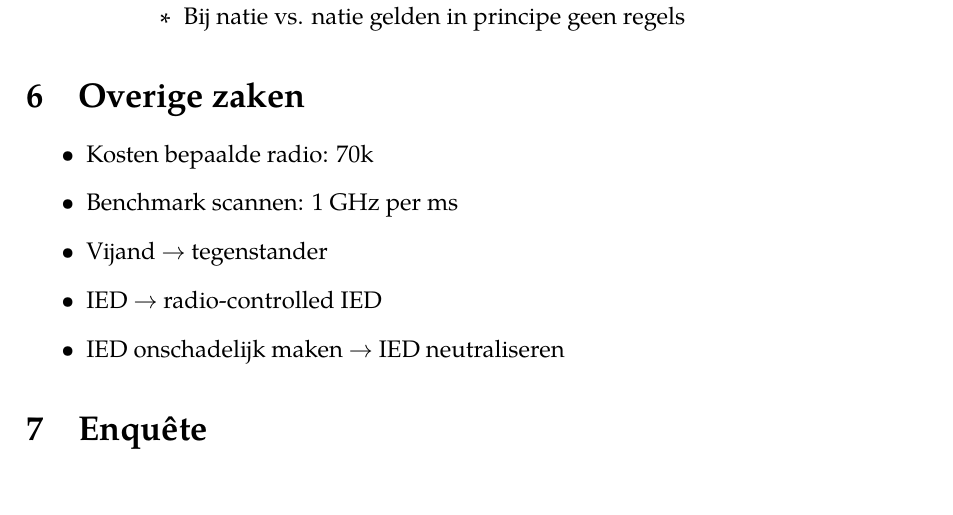
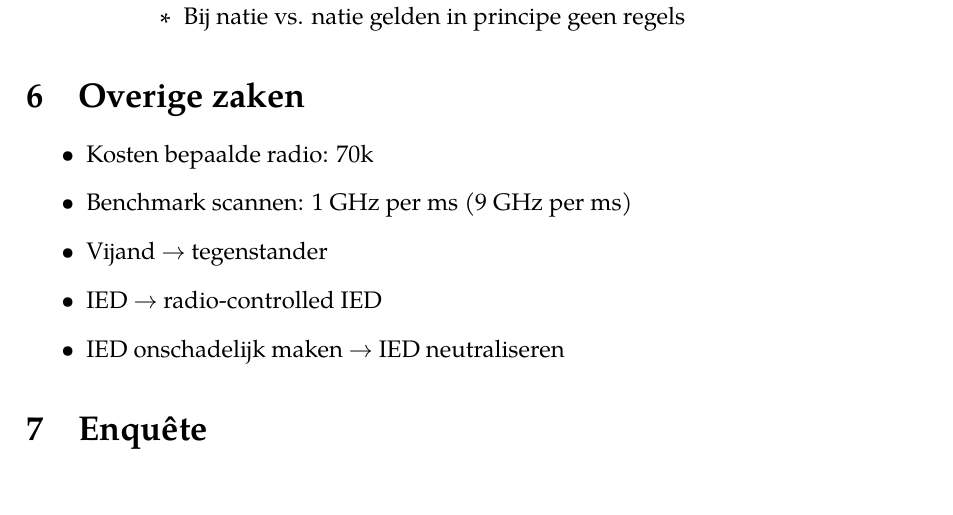
Before and after one commit to pd0wm/spectral, a LaTeX document (doc/notulen/defensie/notulen.tex): part of page 5 of 5, cut so that both start at the same text. Compiled offline with XeLaTeX; a missing font is replaced by an installed copy or a similar font.

Commit message:
small correction to notulen

```diff
--- a/doc/notulen/defensie/notulen.tex
+++ b/doc/notulen/defensie/notulen.tex
@@ -314,7 +314,7 @@
 \section{Overige zaken}
 \begin{itemize}
     \item Kosten bepaalde radio: 70k
-    \item Benchmark scannen: 1 GHz per ms
+    \item Benchmark scannen: 1 GHz per ms (9 GHz per ms)
     \item Vijand $\rightarrow$ tegenstander
     \item IED $\rightarrow$ radio-controlled IED
     \item IED onschadelijk maken $\rightarrow$ IED neutraliseren
```
